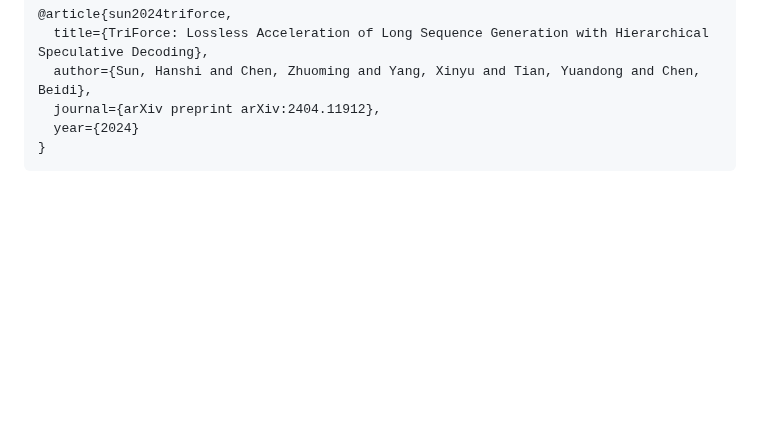
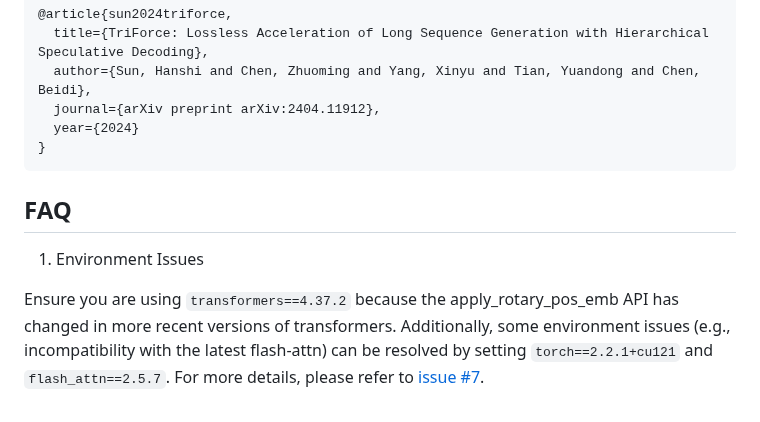
Before and after one commit to Infini-AI-Lab/TriForce, a Markdown page: README.md, the part around the change. GitHub-like rendering; blank space fills up the shorter version.

````diff
--- a/README.md
+++ b/README.md
@@ -108,3 +108,8 @@ If you find TriForce useful or relevant to your project and research, please kin
   year={2024}
 }
 ```
+
+## FAQ
+1. Environment Issues
+
+Ensure you are using `transformers==4.37.2` because the apply_rotary_pos_emb API has changed in more recent versions of transformers. Additionally, some environment issues (e.g., incompatibility with the latest flash-attn) can be resolved by setting  `torch==2.2.1+cu121` and `flash_attn==2.5.7`. For more details, please refer to [issue #7](https://github.com/Infini-AI-Lab/TriForce/issues/7).
````
